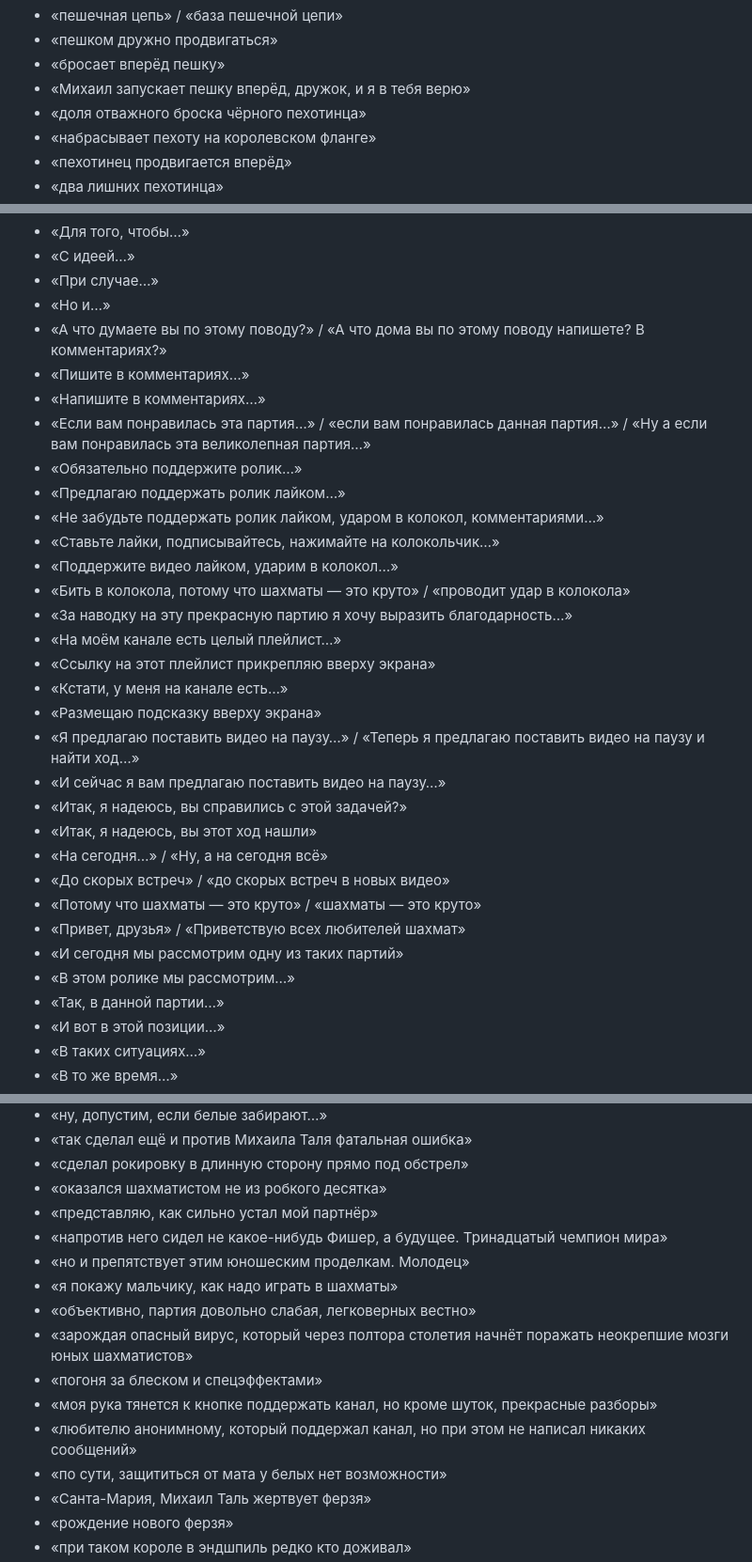
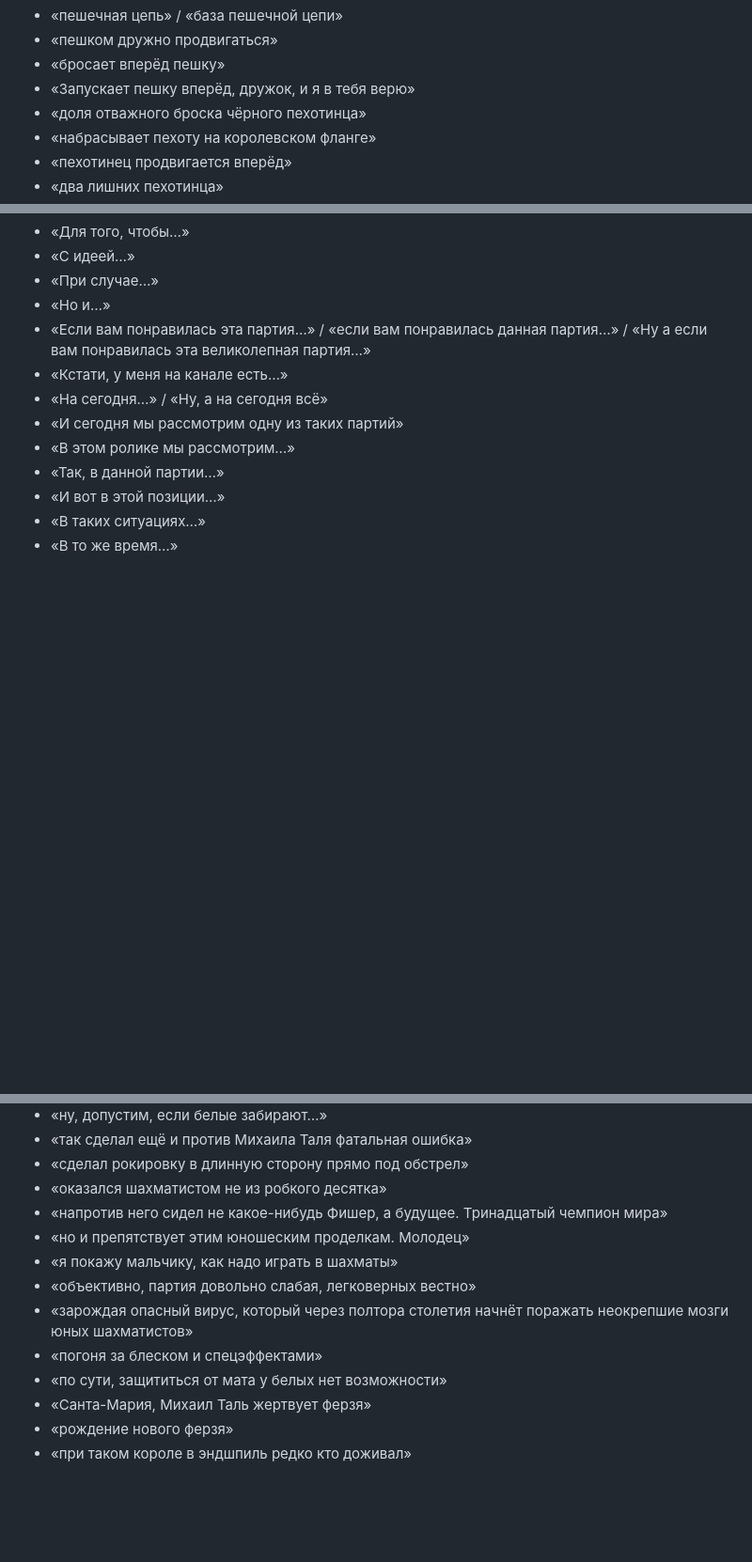
Before and after one commit to bauman-robotics/lichess_db_project, a Markdown page: data/chess_transcripts/style_guide.md, 3 parts joined by grey strips. Shown at 94% size. Drawn GitHub-style; blank space fills up the shorter version.

Commit message:
chore(style_guide): убрать зрительские фразы и имена
- YouTube-призывы (лайки, подписки, комментарии) — удалены
- «Итак, друзья» — убран из списка оборотов
- «Михаил» в цитате про пешку — убран (приём оставлен)
- Всё универсальное (метафоры, обороты, юмор) — сохранено

```diff
--- a/data/chess_transcripts/style_guide.md
+++ b/data/chess_transcripts/style_guide.md
@@ -33,7 +32,7 @@
 - «пешечная цепь» / «база пешечной цепи»
 - «пешком дружно продвигаться»
 - «бросает вперёд пешку»
-- «Михаил запускает пешку вперёд, дружок, и я в тебя верю»
+- «Запускает пешку вперёд, дружок, и я в тебя верю»
 - «доля отважного броска чёрного пехотинца»
 - «набрасывает пехоту на королевском фланге»
 - «пехотинец продвигается вперёд»
@@ -426,29 +424,9 @@
 - «С идеей…»
 - «При случае…»
 - «Но и…»
-- «А что думаете вы по этому поводу?» / «А что дома вы по этому поводу напишете? В комментариях?»
-- «Пишите в комментариях…»
-- «Напишите в комментариях…»
 - «Если вам понравилась эта партия…» / «если вам понравилась данная партия…» / «Ну а если вам понравилась эта великолепная партия…»
-- «Обязательно поддержите ролик…»
-- «Предлагаю поддержать ролик лайком…»
-- «Не забудьте поддержать ролик лайком, ударом в колокол, комментариями…»
-- «Ставьте лайки, подписывайтесь, нажимайте на колокольчик…»
-- «Поддержите видео лайком, ударим в колокол…»
-- «Бить в колокола, потому что шахматы — это круто» / «проводит удар в колокола»
-- «За наводку на эту прекрасную партию я хочу выразить благодарность…»
-- «На моём канале есть целый плейлист…»
-- «Ссылку на этот плейлист прикрепляю вверху экрана»
 - «Кстати, у меня на канале есть…»
-- «Размещаю подсказку вверху экрана»
-- «Я предлагаю поставить видео на паузу…» / «Теперь я предлагаю поставить видео на паузу и найти ход…»
-- «И сейчас я вам предлагаю поставить видео на паузу…»
-- «Итак, я надеюсь, вы справились с этой задачей?»
-- «Итак, я надеюсь, вы этот ход нашли»
 - «На сегодня…» / «Ну, а на сегодня всё»
-- «До скорых встреч» / «до скорых встреч в новых видео»
-- «Потому что шахматы — это круто» / «шахматы — это круто»
-- «Привет, друзья» / «Приветствую всех любителей шахмат»
 - «И сегодня мы рассмотрим одну из таких партий»
 - «В этом ролике мы рассмотрим…»
 - «Так, в данной партии…»
@@ -578,15 +556,12 @@
 - «так сделал ещё и против Михаила Таля фатальная ошибка»
 - «сделал рокировку в длинную сторону прямо под обстрел»
 - «оказался шахматистом не из робкого десятка»
-- «представляю, как сильно устал мой партнёр»
 - «напротив него сидел не какое-нибудь Фишер, а будущее. Тринадцатый чемпион мира»
 - «но и препятствует этим юношеским проделкам. Молодец»
 - «я покажу мальчику, как надо играть в шахматы»
 - «объективно, партия довольно слабая, легковерных вестно»
 - «зарождая опасный вирус, который через полтора столетия начнёт поражать неокрепшие мозги юных шахматистов»
 - «погоня за блеском и спецэффектами»
-- «моя рука тянется к кнопке поддержать канал, но кроме шуток, прекрасные разборы»
-- «любителю анонимному, который поддержал канал, но при этом не написал никаких сообщений»
 - «по сути, защититься от мата у белых нет возможности»
 - «Санта-Мария, Михаил Таль жертвует ферзя»
 - «рождение нового ферзя»
```
Also changed, not shown: other parts of data/chess_transcripts/style_guide.md (+2 -7 lines).
